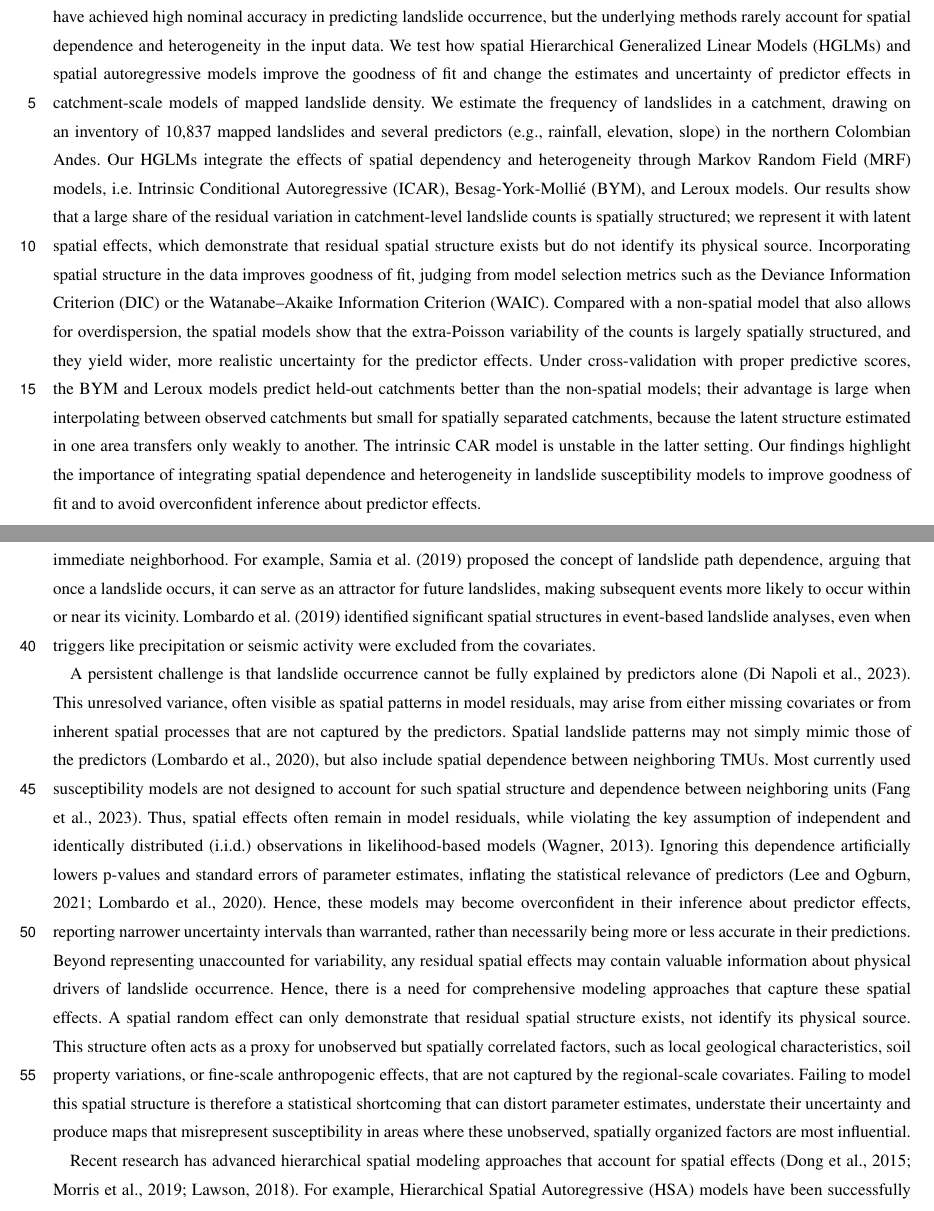
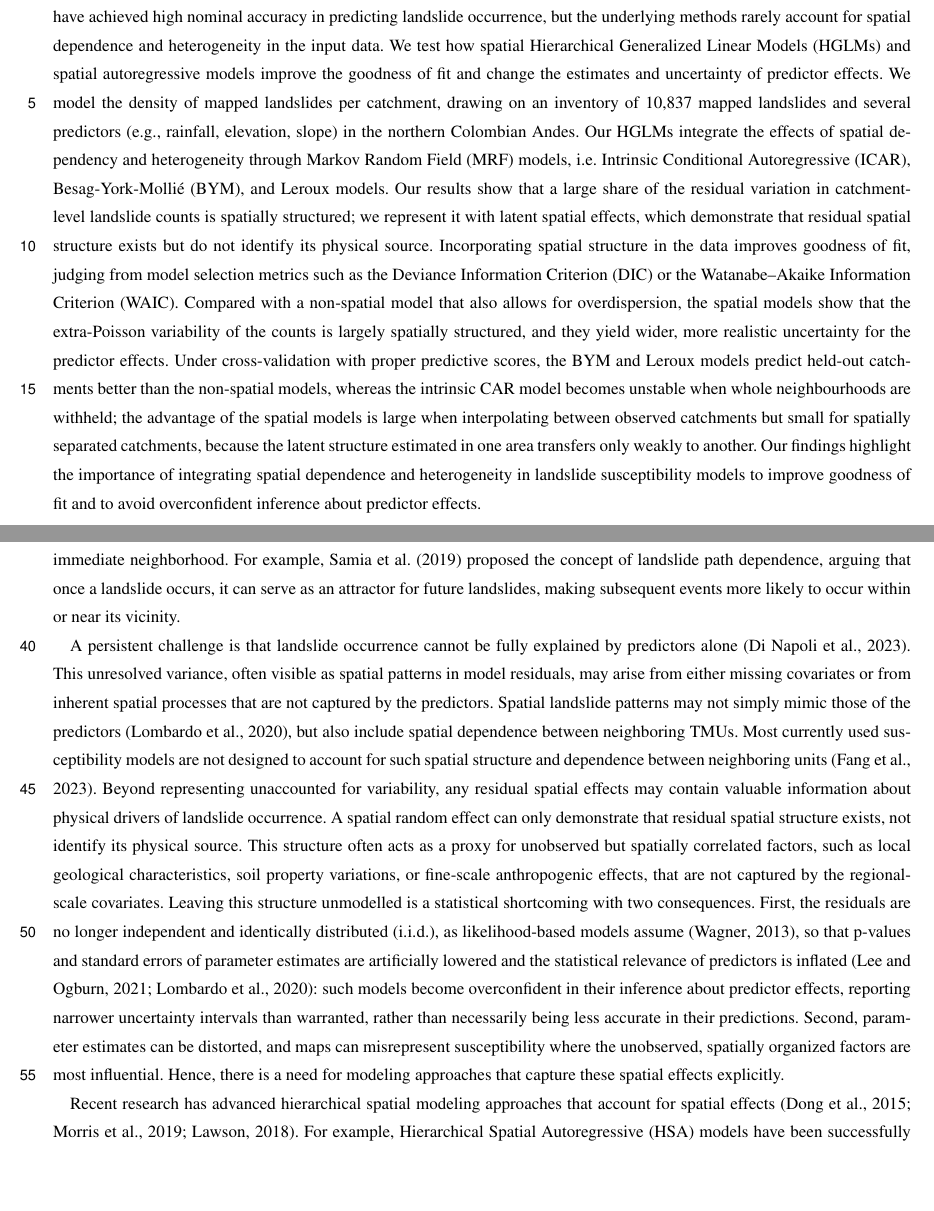
Before and after one commit to edieraristizabal/PAPER_BHGLM, a LaTeX document (MANUSCRIPT/manuscript_clean.tex): two parts of pages 1 and 2 of 45, joined at a grey line, cut so that both start at the same text, the shorter picture padded with empty space. Compiled offline with pdfLaTeX; a missing font is replaced by an installed copy or a similar font; a LaTeX package or settings file that is missing is left out.

Commit message:
Abstract and introduction: remove repetitions
Co-Authored-By: Claude Opus 5.5 <noreply@anthropic.com>

```diff
--- a/MANUSCRIPT/manuscript_clean.tex
+++ b/MANUSCRIPT/manuscript_clean.tex
@@ -116,12 +116,12 @@
 \begin{abstract}
 Landslide susceptibility mapping is essential for risk management and mitigation.
 Traditional multivariate models have achieved high nominal accuracy in predicting landslide occurrence, but the underlying methods rarely account for spatial dependence and heterogeneity in the input data.
-\hl{We test how spatial Hierarchical Generalized Linear Models (HGLMs) and spatial autoregressive models improve the goodness of fit} \hlE{and change the estimates and uncertainty of predictor effects in catchment-scale models of mapped landslide density.}
-We estimate the frequency of landslides in a catchment, drawing on \hlE{an inventory of 10,837 mapped landslides} and several predictors (e.g., rainfall, elevation, slope) in the northern Colombian Andes.
+\hl{We test how spatial Hierarchical Generalized Linear Models (HGLMs) and spatial autoregressive models improve the goodness of fit} \hlE{and change the estimates and uncertainty of predictor effects.}
+\hlE{We model the density of mapped landslides per catchment, drawing on an inventory of 10,837 mapped landslides} and several predictors (e.g., rainfall, elevation, slope) in the northern Colombian Andes.
 Our HGLMs integrate the effects of spatial dependency and heterogeneity through Markov Random Field (MRF) models, i.e. Intrinsic Conditional Autoregressive (ICAR), Besag-York-Mollié (BYM), and Leroux models.
 \hlE{Our results show that a large share of the residual variation in catchment-level landslide counts is spatially structured; we represent it with latent spatial effects, which demonstrate that residual spatial structure exists but do not identify its physical source.}
 \hl{Incorporating spatial structure in the data improves goodness of fit, judging from model selection metrics such as the Deviance Information Criterion (DIC) or the Watanabe–Akaike Information Criterion (WAIC).}
-\hlE{Compared with a non-spatial model that also allows for overdispersion, the spatial models show that the extra-Poisson variability of the counts is largely spatially structured, and they yield wider, more realistic uncertainty for the predictor effects. Under cross-validation with proper predictive scores, the BYM and Leroux models predict held-out catchments better than the non-spatial models; their advantage is large when interpolating between observed catchments but small for spatially separated catchments, because the latent structure estimated in one area transfers only weakly to another. The intrinsic CAR model is unstable in the latter setting.}
+\hlE{Compared with a non-spatial model that also allows for overdispersion, the spatial models show that the extra-Poisson variability of the counts is largely spatially structured, and they yield wider, more realistic uncertainty for the predictor effects. Under cross-validation with proper predictive scores, the BYM and Leroux models predict held-out catchments better than the non-spatial models, whereas the intrinsic CAR model becomes unstable when whole neighbourhoods are withheld; the advantage of the spatial models is large when interpolating between observed catchments but small for spatially separated catchments, because the latent structure estimated in one area transfers only weakly to another.}
 \hl{Our findings highlight the importance of integrating spatial dependence and heterogeneity in landslide susceptibility models to improve goodness of fit and to avoid overconfident inference about predictor effects.}
 \end{abstract}
 
@@ -132,20 +132,16 @@ The primary objective of landslide susceptibility studies is to map how likely a
 
 \hl{In spatial statistics terminology, TMUs correspond to what is termed areal or lattice data:} regular or irregular homogeneous subdivisions of the terrain used to discretize and aggregate data relevant to landslide susceptibility \citep{carrara1995gis, erener2012landslide}. Pixels or grid cells are the most common TMUs, straightforward to define, and easy to use in computation \citep{ba2018comparison}. Irregular TMUs, such as slope units \citep{tanyas2019global, alvioli2016automatic}, unique conditions \citep{clerici2002procedure}, or catchments \citep{von2013rainfall, shou2020evaluation}, are physically more meaningful, but require some pre-processing \citep{caleca2025pan}.
 
-Although recent research has highlighted spatial effects in landslide susceptibility \citep{lombardo2019geostatistical}, few studies have explicitly considered or evaluated these effects. In this context, spatial effects comprise two main components at two distinct levels: spatial heterogeneity, which reflects large-scale variations between regions that reflect differences in environmental, geological, or geographical conditions; and spatial dependence, where processes in one location are influenced by those in its immediate neighborhood. For example, \citet{samia2019dynamic} proposed the concept of landslide path dependence, arguing that once a landslide occurs, it can serve as an attractor for future landslides, making subsequent events more likely to occur within or near its vicinity. \citet{lombardo2019geostatistical} identified significant spatial structures in event-based landslide analyses, even when triggers like precipitation or seismic activity were excluded from the covariates.
+Although recent research has highlighted spatial effects in landslide susceptibility \citep{lombardo2019geostatistical}, few studies have explicitly considered or evaluated these effects. In this context, spatial effects comprise two main components at two distinct levels: spatial heterogeneity, which reflects large-scale variations between regions that reflect differences in environmental, geological, or geographical conditions; and spatial dependence, where processes in one location are influenced by those in its immediate neighborhood. For example, \citet{samia2019dynamic} proposed the concept of landslide path dependence, arguing that once a landslide occurs, it can serve as an attractor for future landslides, making subsequent events more likely to occur within or near its vicinity.
 
 A persistent challenge is that landslide occurrence cannot be fully explained by predictors alone \citep{di2023estimation}.
 \hl{This unresolved variance, often visible as spatial patterns in model residuals, may arise from either missing covariates or from inherent spatial processes that are not captured by the predictors.
 Spatial landslide patterns may not simply mimic those of the predictors }\citep{lombardo2020space}\hl{, but also include spatial dependence between neighboring TMUs.
 Most currently used susceptibility models are not designed to account for such spatial structure and dependence between neighboring units }\citep{fang2023space}\hl{.}
-Thus, spatial effects often remain in model residuals, while violating the key assumption of \hlE{independent and identically distributed (i.i.d.) observations} in likelihood-based models \citep{wagner2013rethinking}.
-\hlE{Ignoring this dependence} artificially lowers p-values and standard errors of parameter estimates, inflating the statistical relevance of predictors \citep{lee2021network, lombardo2020space}.
-\hl{Hence, these models may become overconfident in their inference about predictor effects, reporting narrower uncertainty intervals than warranted, rather than necessarily being more or less accurate in their predictions.}
 Beyond representing unaccounted for variability, any residual spatial effects may contain valuable information about physical drivers of landslide occurrence.
-Hence, there is a need for comprehensive modeling approaches that capture these spatial effects.
 \hl{A spatial random effect can only demonstrate that residual spatial structure exists, not identify its physical source.
-This structure often acts as a proxy for unobserved but spatially correlated factors, such as local geological characteristics, soil property variations, or fine-scale anthropogenic effects, that are not captured by the regional-scale covariates.
-Failing to model this spatial structure is therefore a statistical shortcoming that can} \hlE{distort parameter estimates, understate their uncertainty} \hl{and produce maps that misrepresent susceptibility in areas where these unobserved, spatially organized factors are most influential.}
+This structure often acts as a proxy for unobserved but spatially correlated factors, such as local geological characteristics, soil property variations, or fine-scale anthropogenic effects, that are not captured by the regional-scale covariates.}
+\hlE{Leaving this structure unmodelled is a statistical shortcoming with two consequences. First, the residuals are no longer independent and identically distributed (i.i.d.), as likelihood-based models assume }\citep{wagner2013rethinking}\hlE{, so that p-values and standard errors of parameter estimates are artificially lowered and the statistical relevance of predictors is inflated }\citep{lee2021network, lombardo2020space}\hlE{: such models become overconfident in their inference about predictor effects, reporting narrower uncertainty intervals than warranted, rather than necessarily being less accurate in their predictions. Second, parameter estimates can be distorted, and maps can misrepresent susceptibility where the unobserved, spatially organized factors are most influential. Hence, there is a need for modeling approaches that capture these spatial effects explicitly.}
 
 Recent research has advanced hierarchical spatial modeling approaches that account for spatial effects \citep{dong2015multilevel, morris2019bayesian, lawson2018bayesian}.
 For example, Hierarchical Spatial Autoregressive (HSA) models have been successfully applied in fields such as disease mapping \citep{vranckx2019comparison}, the modeling of social well-being \citep{pierewan2014spatial}, and land-market analysis \citep{dong2015multilevel}.
```
Also changed, not shown: MANUSCRIPT/manuscript_marked.tex (+7 -12 lines), MANUSCRIPT/manuscript_clean.tex (3 more changed lines).
